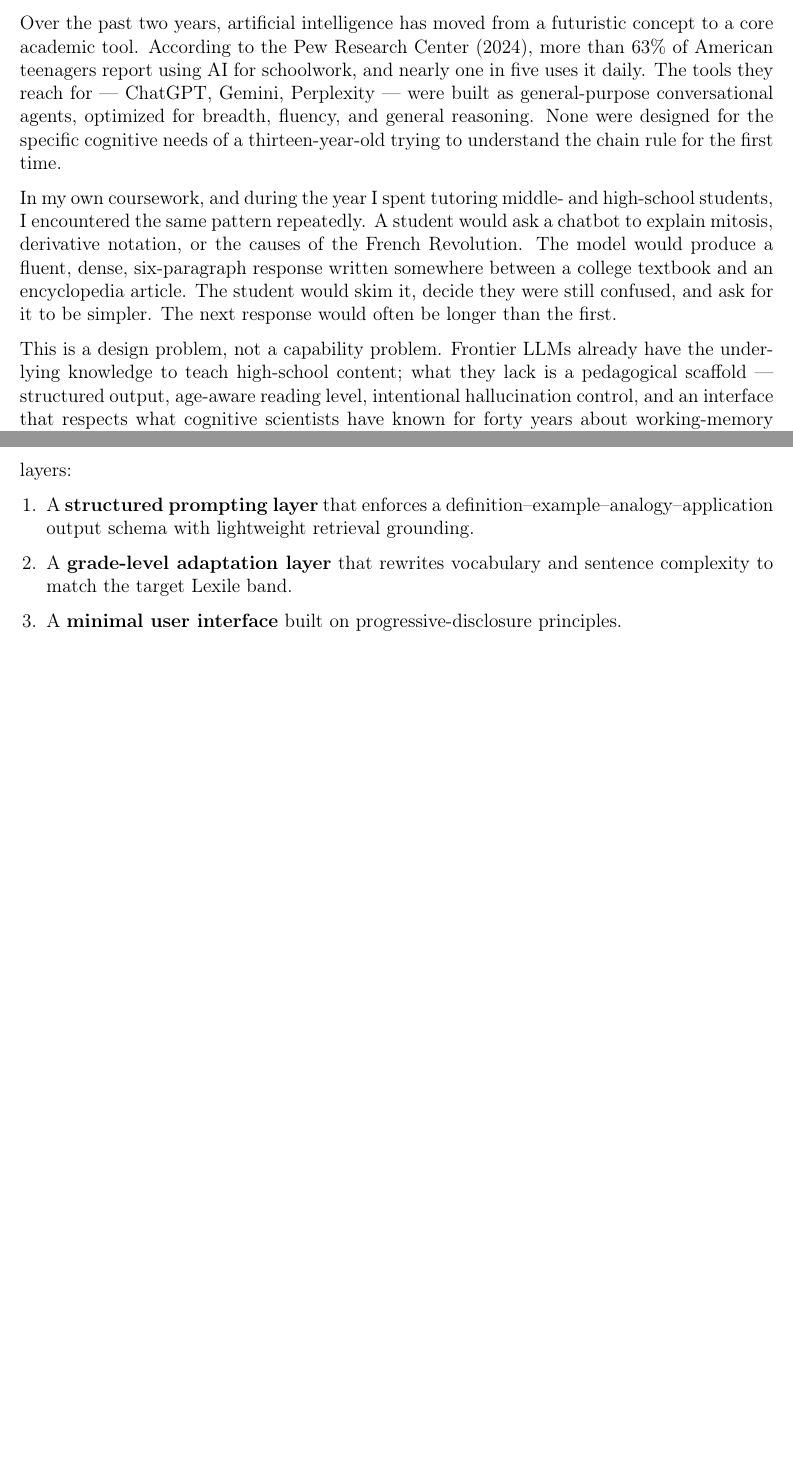
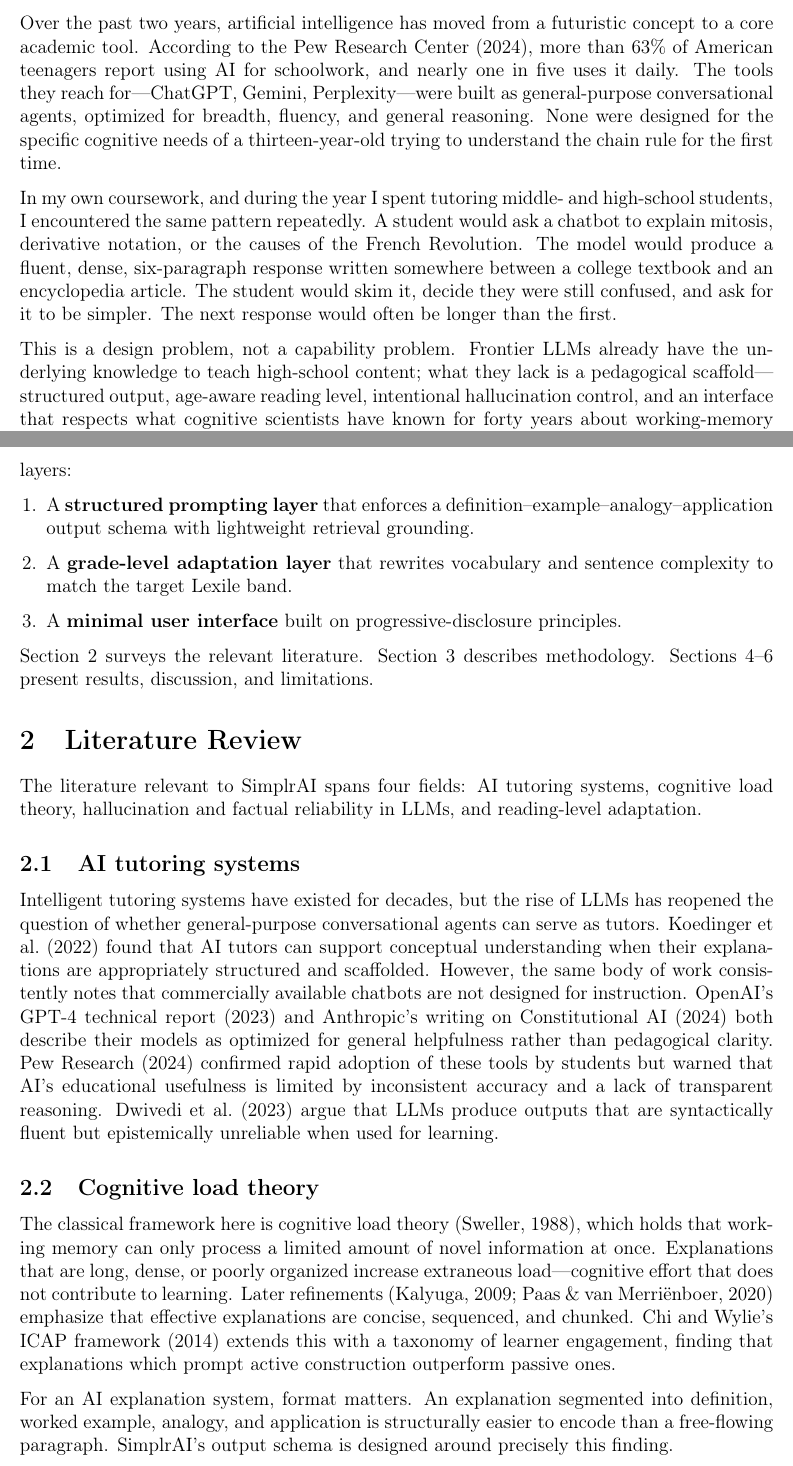
Before and after one commit to SoumilBhandari/SimplrAI, a LaTeX document (main.tex): two parts of pages 1 and 2 of 2, joined at a grey line, cut so that both start at the same text, the shorter picture padded with empty space. Compiled offline with pdfLaTeX.

Commit message:
add literature review section (AI tutoring + cog load)

```diff
--- a/main.tex
+++ b/main.tex
@@ -38,9 +36,10 @@ for it to be simpler. The next response would often be longer than the first.
 
 This is a design problem, not a capability problem. Frontier LLMs already have
 the underlying knowledge to teach high-school content; what they lack is a
-pedagogical scaffold --- structured output, age-aware reading level, intentional
+pedagogical scaffold---structured output, age-aware reading level, intentional
 hallucination control, and an interface that respects what cognitive scientists
-have known for forty years about working-memory limits (Sweller, 1988).
+have known for forty years about working-memory limits (Sweller, 1988;
+Paas \& van Merri\"enboer, 2020).
 
 This project asks:
 
@@ -63,6 +62,50 @@ LLM in three deliberate layers:
   principles.
 \end{enumerate}
 
-% TODO: section roadmap paragraph -- do after lit review is done
+Section 2 surveys the relevant literature. Section 3 describes methodology.
+Sections 4--6 present results, discussion, and limitations.
+
+\section{Literature Review}
+
+The literature relevant to SimplrAI spans four fields: AI tutoring systems,
+cognitive load theory, hallucination and factual reliability in LLMs, and
+reading-level adaptation.
+
+\subsection{AI tutoring systems}
+
+Intelligent tutoring systems have existed for decades, but the rise of LLMs has
+reopened the question of whether general-purpose conversational agents can serve
+as tutors. Koedinger et al.\ (2022) found that AI tutors can support conceptual
+understanding when their explanations are appropriately structured and
+scaffolded. However, the same body of work consistently notes that commercially
+available chatbots are not designed for instruction. OpenAI's GPT-4 technical
+report (2023) and Anthropic's writing on Constitutional AI (2024) both describe
+their models as optimized for general helpfulness rather than pedagogical
+clarity. Pew Research (2024) confirmed rapid adoption of these tools by students
+but warned that AI's educational usefulness is limited by inconsistent accuracy
+and a lack of transparent reasoning. Dwivedi et al.\ (2023) argue that LLMs
+produce outputs that are syntactically fluent but epistemically unreliable when
+used for learning.
+
+\subsection{Cognitive load theory}
+
+The classical framework here is cognitive load theory (Sweller, 1988), which
+holds that working memory can only process a limited amount of novel information
+at once. Explanations that are long, dense, or poorly organized increase
+extraneous load---cognitive effort that does not contribute to learning. Later
+refinements (Kalyuga, 2009; Paas \& van Merri\"enboer, 2020) emphasize that
+effective explanations are concise, sequenced, and chunked. Chi and Wylie's
+ICAP framework (2014) extends this with a taxonomy of learner engagement,
+finding that explanations which prompt active construction outperform passive
+ones.
+
+For an AI explanation system, format matters. An explanation segmented into
+definition, worked example, analogy, and application is structurally easier to
+encode than a free-flowing paragraph. SimplrAI's output schema is designed
+around precisely this finding.
+
+% TODO: hallucination section
+% TODO: reading level / UX section
+% TODO: synthesis / gaps
 
 \end{document}
```
Also changed, not shown: main.tex (6 more changed lines).
